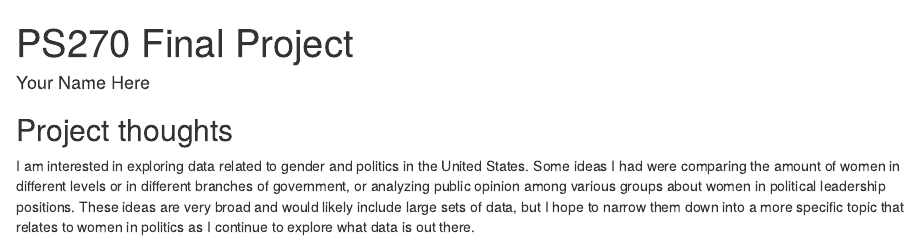
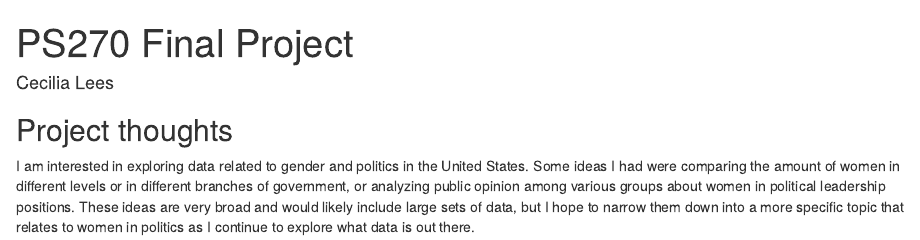
Before and after one commit to CeciliaLees02/PS270-FinalProject, an R Markdown document (index.Rmd): the page in a window 1100 px wide, from its top. Rendered offline with R 4.5, knitr and Pandoc, with nearby package versions; drawn as R Markdown's standard HTML page in place of the format the file asks for.

Commit message:
Added my name

```diff
--- a/index.Rmd
+++ b/index.Rmd
@@ -1,6 +1,6 @@
 ---
 title: "PS270 Final Project"
-author: "Your Name Here"
+author: "Cecilia Lees"
 description: "My final project"
 output:
   distill::distill_article:
```
